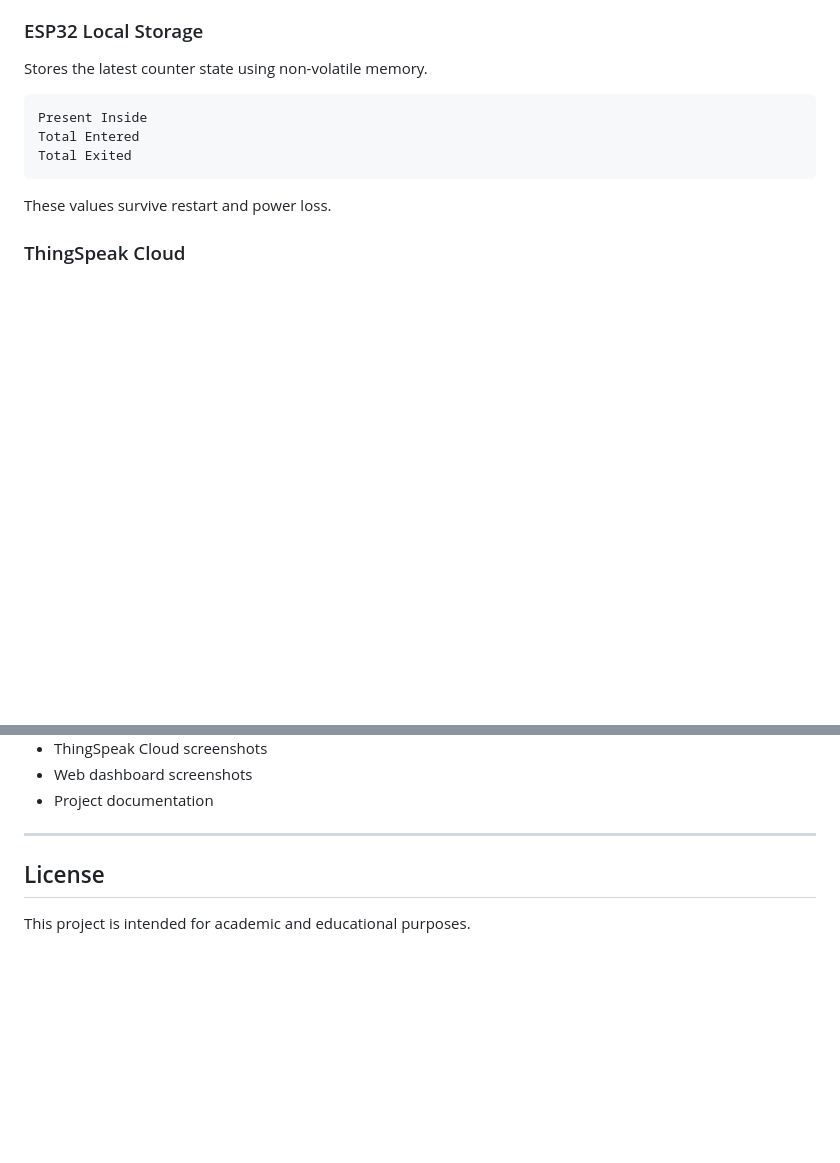
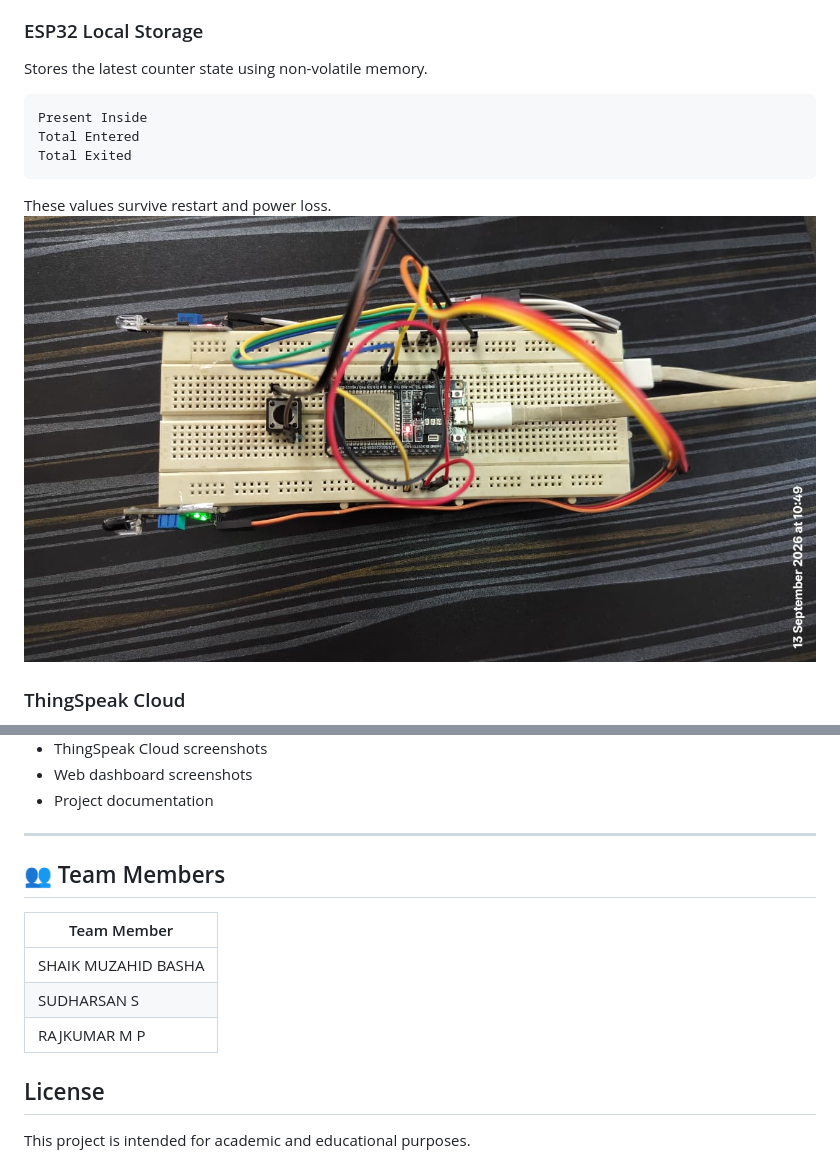
Before and after one commit to shaikmuzahidbasha-art/smart-classroom-monitor, a Markdown page: Smart_Classroom_Monitoring/README.md, 2 parts joined by grey strips. Rendered like a GitHub page; blank space fills up the shorter version.

Commit message:
Update README with images and team members
Added images and team members section to README.

````diff
--- a/Smart_Classroom_Monitoring/README.md
+++ b/Smart_Classroom_Monitoring/README.md
@@ -414,6 +414,7 @@ Total Exited
 ```
 
 These values survive restart and power loss.
+![Hardware Setup](images/hardware/hardware_setup_top.png)
 
 ### ThingSpeak Cloud
 
@@ -1065,6 +1066,13 @@ The repository contains:
 - Project documentation
 
 ---
+## 👥 Team Members
+
+| Team Member |
+|---|
+| SHAIK MUZAHID BASHA |
+| SUDHARSAN S |
+| RAJKUMAR M P |
 
 ## License
 
````
Also changed, not shown: other parts of Smart_Classroom_Monitoring/README.md (+2 -2 lines).
